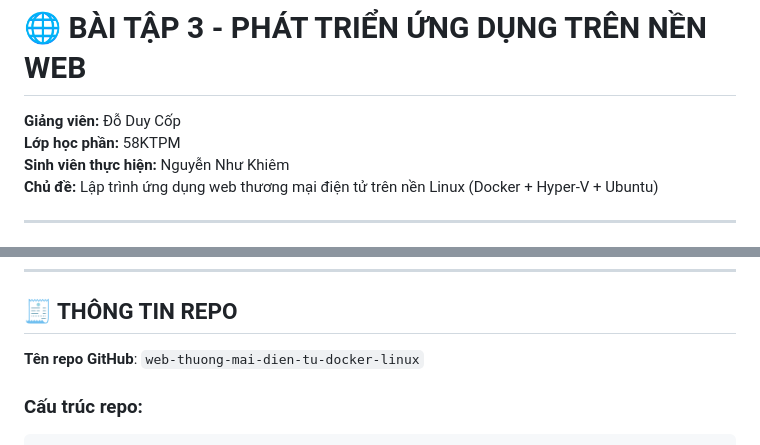
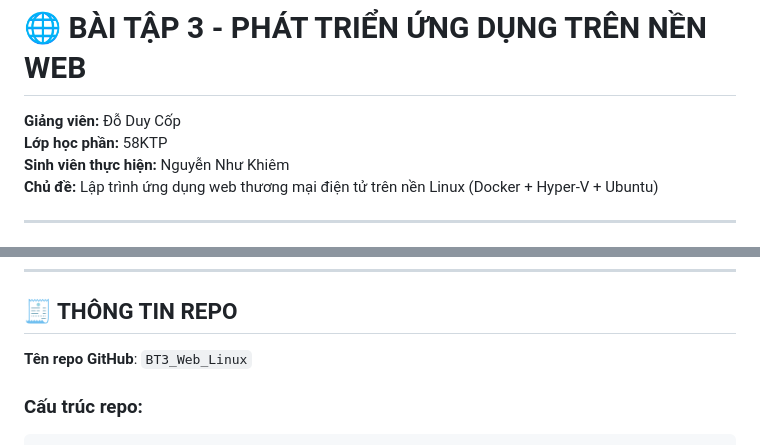
Before and after one commit to nhukhiem3143/BT3_Web_Linux, a Markdown page: README.md, 2 parts joined by grey strips. GitHub-like rendering.

Commit message:
Update course and repository names in README

````diff
--- a/README.md
+++ b/README.md
@@ -1,6 +1,6 @@
 # 🌐 BÀI TẬP 3 - PHÁT TRIỂN ỨNG DỤNG TRÊN NỀN WEB
 **Giảng viên:** Đỗ Duy Cốp
-**Lớp học phần:** 58KTPM
+**Lớp học phần:** 58KTP
 **Sinh viên thực hiện:** Nguyễn Như Khiêm
 **Chủ đề:** Lập trình ứng dụng web thương mại điện tử trên nền Linux (Docker + Hyper-V + Ubuntu)
 
@@ -251,7 +251,7 @@ Qua bài này, tôi đã:
 ---
 
 ## 🧾 THÔNG TIN REPO
-**Tên repo GitHub**: `web-thuong-mai-dien-tu-docker-linux`
+**Tên repo GitHub**: `BT3_Web_Linux`
 
 ### Cấu trúc repo:
 ```
````
